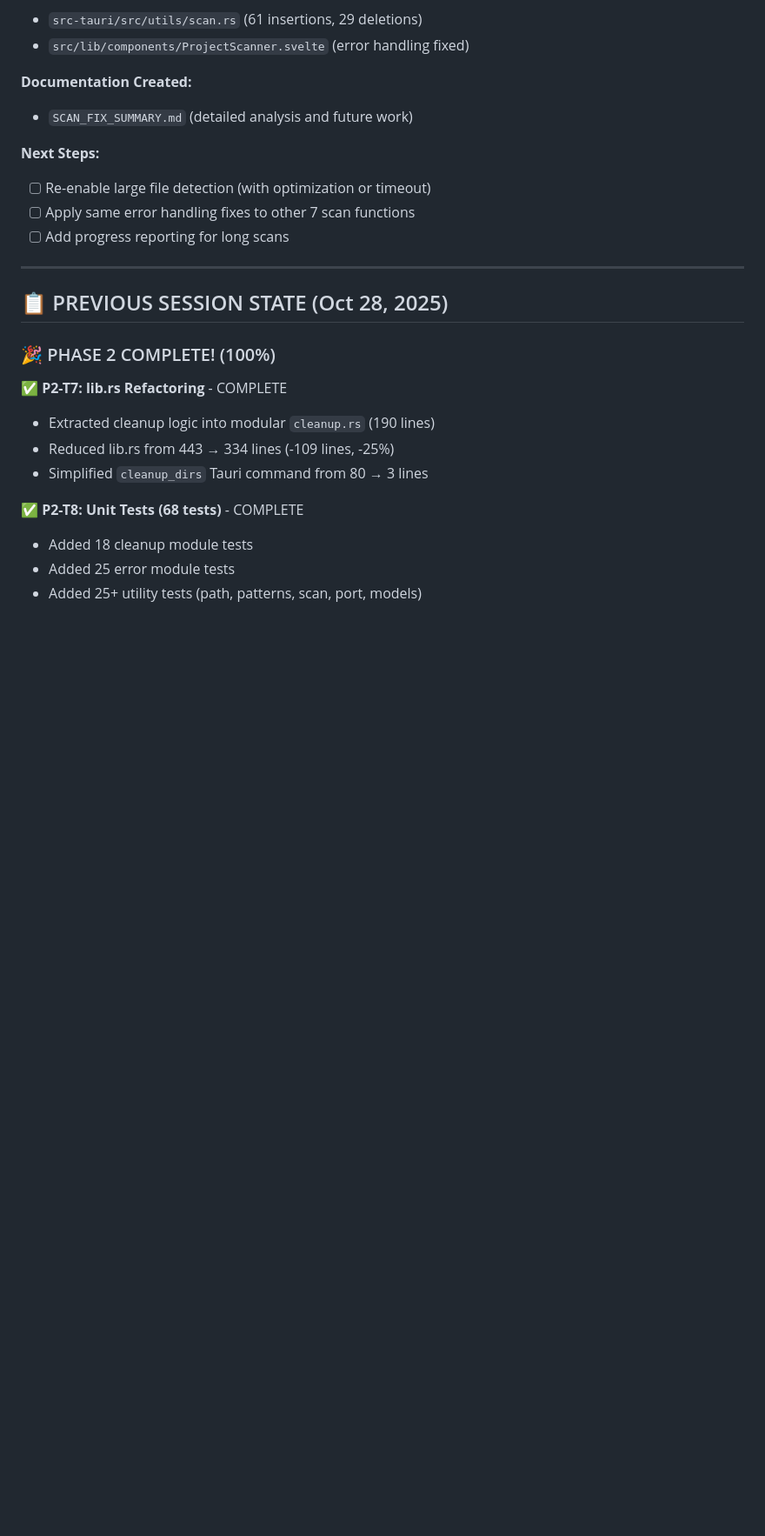
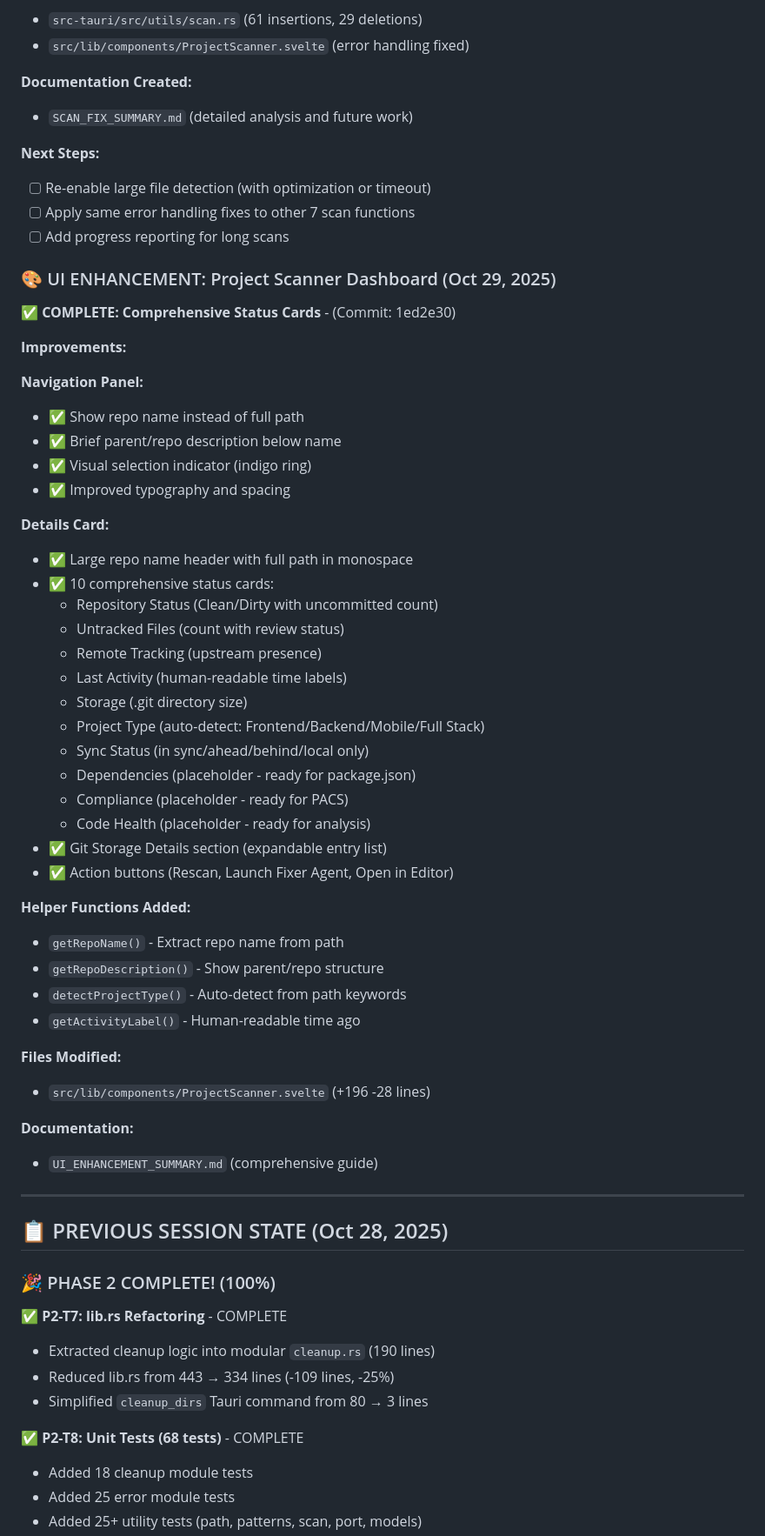
Before and after one commit to fglogan/disk-scanner, a Markdown page: AGENTS.md, the part around the change. Shown at 87% size. Rendered like a GitHub page; blank space fills up the shorter version.

Commit message:
docs: Update AGENTS.md with UI enhancement details

```diff
--- a/AGENTS.md
+++ b/AGENTS.md
@@ -47,6 +47,46 @@
 - [ ] Re-enable large file detection (with optimization or timeout)
 - [ ] Apply same error handling fixes to other 7 scan functions
 - [ ] Add progress reporting for long scans
+
+### 🎨 UI ENHANCEMENT: Project Scanner Dashboard (Oct 29, 2025)
+
+**✅ COMPLETE: Comprehensive Status Cards** - (Commit: 1ed2e30)
+
+**Improvements:**
+
+**Navigation Panel:**
+- ✅ Show repo name instead of full path
+- ✅ Brief parent/repo description below name
+- ✅ Visual selection indicator (indigo ring)
+- ✅ Improved typography and spacing
+
+**Details Card:**
+- ✅ Large repo name header with full path in monospace
+- ✅ 10 comprehensive status cards:
+  - Repository Status (Clean/Dirty with uncommitted count)
+  - Untracked Files (count with review status)
+  - Remote Tracking (upstream presence)
+  - Last Activity (human-readable time labels)
+  - Storage (.git directory size)
+  - Project Type (auto-detect: Frontend/Backend/Mobile/Full Stack)
+  - Sync Status (in sync/ahead/behind/local only)
+  - Dependencies (placeholder - ready for package.json)
+  - Compliance (placeholder - ready for PACS)
+  - Code Health (placeholder - ready for analysis)
+- ✅ Git Storage Details section (expandable entry list)
+- ✅ Action buttons (Rescan, Launch Fixer Agent, Open in Editor)
+
+**Helper Functions Added:**
+- `getRepoName()` - Extract repo name from path
+- `getRepoDescription()` - Show parent/repo structure
+- `detectProjectType()` - Auto-detect from path keywords
+- `getActivityLabel()` - Human-readable time ago
+
+**Files Modified:**
+- `src/lib/components/ProjectScanner.svelte` (+196 -28 lines)
+
+**Documentation:**
+- `UI_ENHANCEMENT_SUMMARY.md` (comprehensive guide)
 
 ---
 
```
